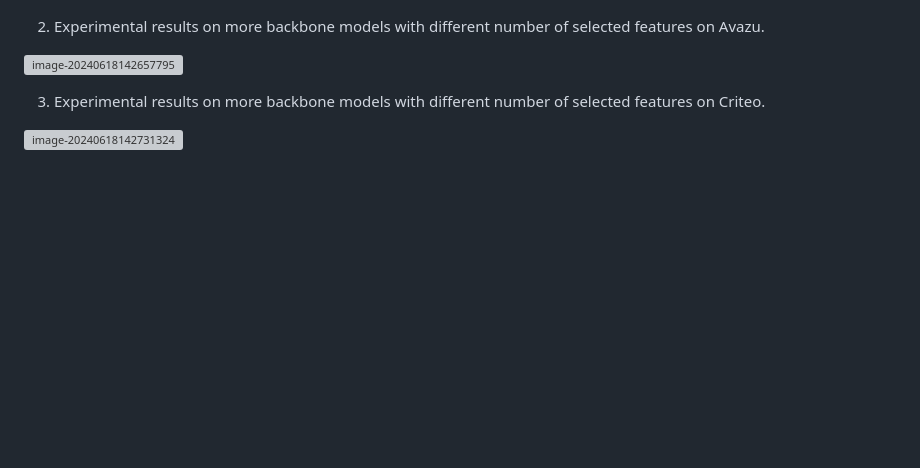
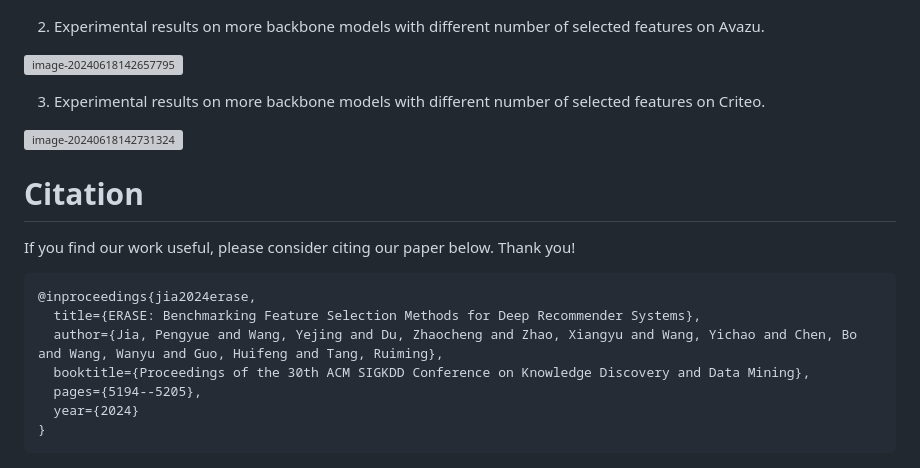
Before and after one commit to Applied-Machine-Learning-Lab/ERASE, a Markdown page: README.md, the part around the change. GitHub-like rendering; blank space fills up the shorter version; grey boxes are pictures that could not be loaded.

````diff
--- a/README.md
+++ b/README.md
@@ -96,3 +96,17 @@ python fs_run.py --model=[model_name] --fs=[feature_selection_method] --train_or
 3. Experimental results on more backbone models with different number of selected features on Criteo.
 
 ![image-20240618142731324](https://raw.githubusercontent.com/Jia-py/blog_picture/master/img/image-20240618142731324.png)
+
+
+# Citation
+
+If you find our work useful, please consider citing our paper below. Thank you!
+```
+@inproceedings{jia2024erase,
+  title={ERASE: Benchmarking Feature Selection Methods for Deep Recommender Systems},
+  author={Jia, Pengyue and Wang, Yejing and Du, Zhaocheng and Zhao, Xiangyu and Wang, Yichao and Chen, Bo and Wang, Wanyu and Guo, Huifeng and Tang, Ruiming},
+  booktitle={Proceedings of the 30th ACM SIGKDD Conference on Knowledge Discovery and Data Mining},
+  pages={5194--5205},
+  year={2024}
+}
+```
````
